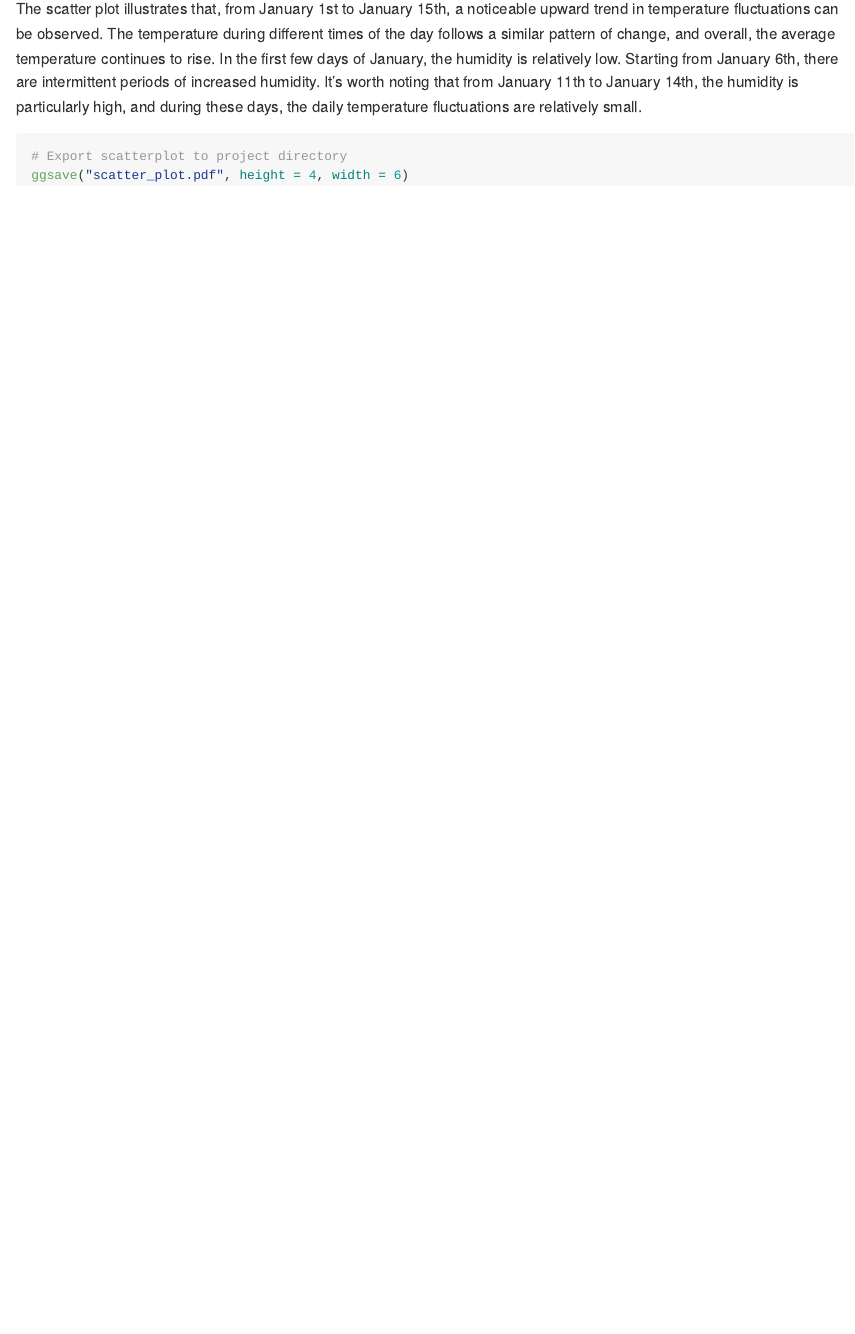
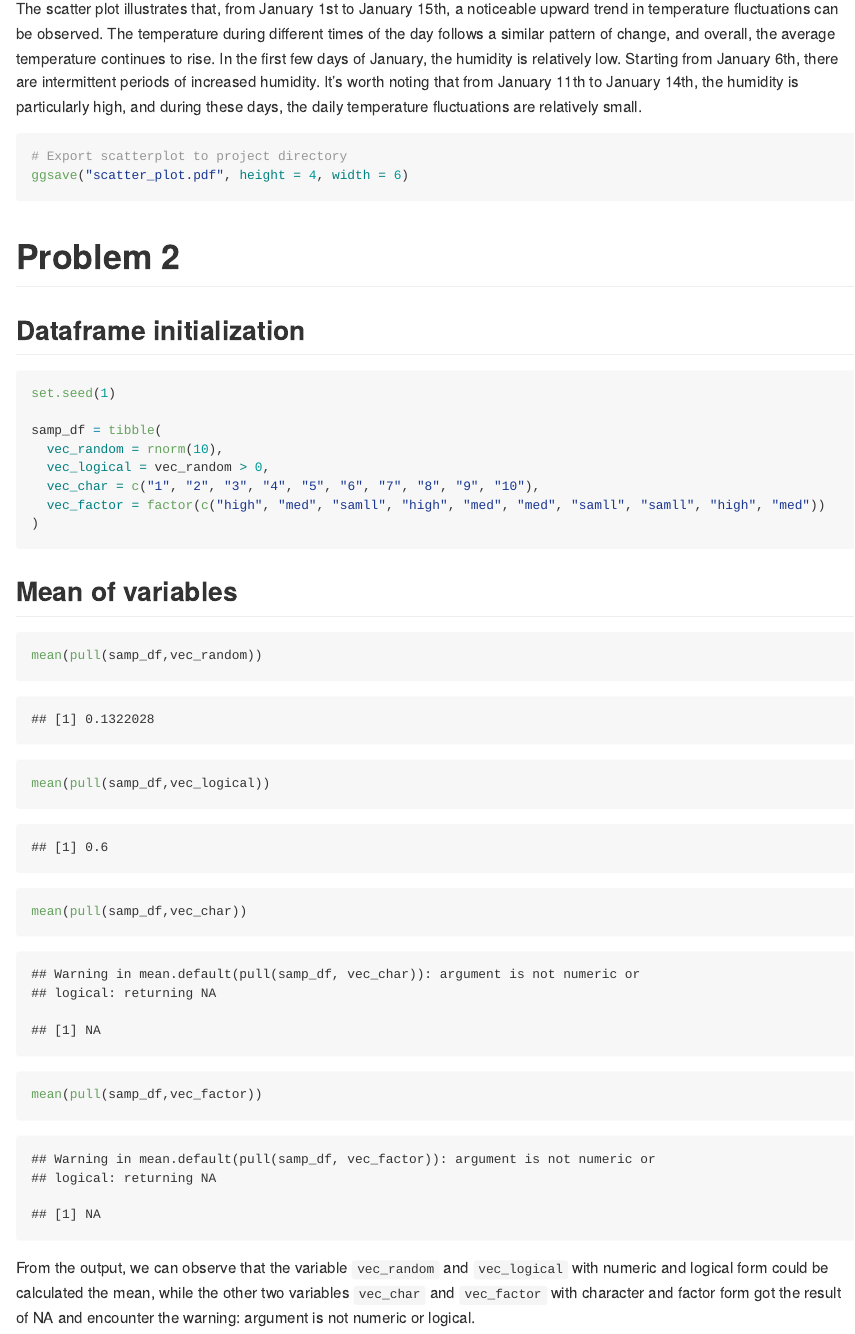
Before and after one commit to YigeBian/p8105_hw1_yb2591, an R Markdown document (p8105_hw1_yb2591.Rmd): the page in a window 1100 px wide, from 1200 px down. Rendered offline with R 4.5, knitr and Pandoc, with nearby package versions; some code elsewhere in the file could not run offline.

Commit message:
add df and calculate mean for p2

````diff
--- a/p8105_hw1_yb2591.Rmd
+++ b/p8105_hw1_yb2591.Rmd
@@ -49,3 +50,24 @@ The scatter plot illustrates that, from January 1st to January 15th, a noticeabl
 # Export scatterplot to project directory
 ggsave("scatter_plot.pdf", height = 4, width = 6)
 ```
+
+# Problem 2
+## Dataframe initialization
+```{r data initialization for problem2}
+set.seed(1)
+
+samp_df = tibble(
+  vec_random = rnorm(10),
+  vec_logical = vec_random > 0,
+  vec_char = c("1", "2", "3", "4", "5", "6", "7", "8", "9", "10"),
+  vec_factor = factor(c("high", "med", "samll", "high", "med", "med", "samll", "samll", "high", "med"))
+)
+```
+## Mean of variables
+```{r}
+mean(pull(samp_df,vec_random))
+mean(pull(samp_df,vec_logical))
+mean(pull(samp_df,vec_char))
+mean(pull(samp_df,vec_factor))
+```
+From the output, we can observe that the variable `vec_random` and `vec_logical` with numeric and logical form could be calculated the mean, while the other two variables `vec_char` and `vec_factor` with character and factor form got the result of NA and encounter the warning: argument is not numeric or logical.
````
Also changed, not shown: p8105_hw1_yb2591.Rmd (1 more changed lines).
